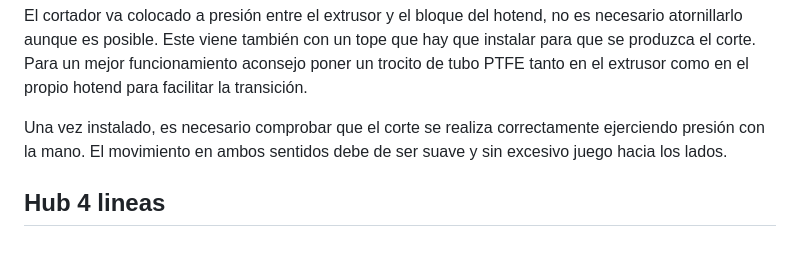
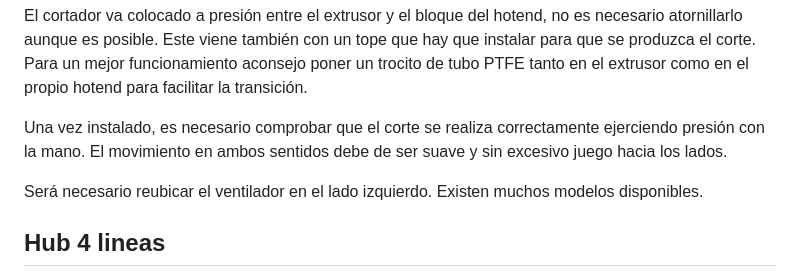
Before and after one commit to destaben/klipper_ender3_v3_se, a Markdown page: spanish_install_guide.md, the part around the change. Rendered like a GitHub page; blank space fills up the shorter version.

Commit message:
Improve guide

```diff
--- a/spanish_install_guide.md
+++ b/spanish_install_guide.md
@@ -40,6 +40,8 @@ Para un mejor funcionamiento aconsejo poner un trocito de tubo PTFE tanto en el
 
 Una vez instalado, es necesario comprobar que el corte se realiza correctamente ejerciendo presión con la mano. El movimiento en ambos sentidos debe de ser suave y sin excesivo juego hacia los lados.
 
+Será necesario reubicar el ventilador en el lado izquierdo. Existen muchos modelos disponibles.
+
 ## Hub 4 lineas
 
 Es otra parte muy importante de nuestro setup, recomiendo imprimirlo en 0,16 de altura o incluso menos. Las paredes y agujeros tienen que quedar lo mas perfectos posibles así que probablemente será necesario lijar o taladrar un poco los agujeros para los tubos. Reducir la velocidad de impresión también suele ayudar.
```
Also changed, not shown: PTFE_tube.jpg (added).
